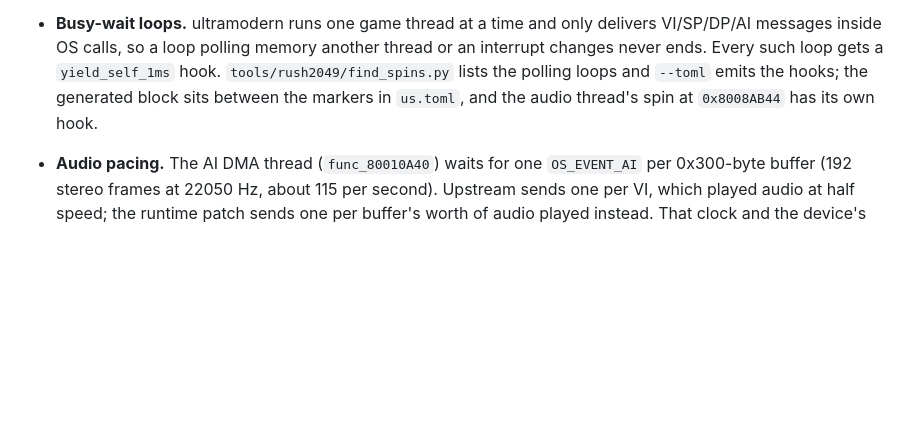
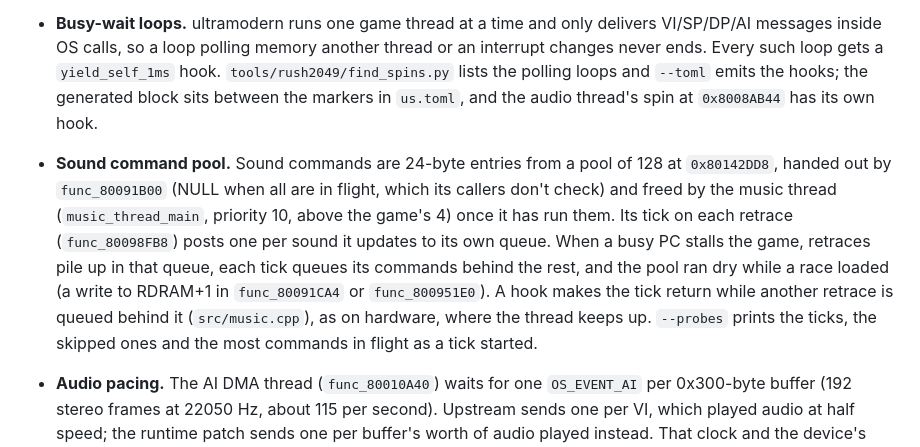
Before and after one commit to amazingalek/rush-2049-recomp, a Markdown page: docs/games/rush2049.md, the part around the change. GitHub-like rendering; blank space fills up the shorter version.

Commit message:
docs: the sound command pool and the music tick skip
WIP: still verifying under simulated host stalls before landing.

Co-Authored-By: Claude Opus 5.5 <noreply@anthropic.com>

```diff
--- a/docs/games/rush2049.md
+++ b/docs/games/rush2049.md
@@ -312,6 +312,14 @@ it confirms the scheduler, `sprintf`, the inflate routines and a few libultra he
   `yield_self_1ms` hook. `tools/rush2049/find_spins.py` lists the polling loops and `--toml` emits the hooks;
   the generated block sits between the markers in `us.toml`, and the audio thread's spin at `0x8008AB44` has
   its own hook.
+- **Sound command pool.** Sound commands are 24-byte entries from a pool of 128 at `0x80142DD8`, handed out by
+  `func_80091B00` (NULL when all are in flight, which its callers don't check) and freed by the music thread
+  (`music_thread_main`, priority 10, above the game's 4) once it has run them. Its tick on each retrace
+  (`func_80098FB8`) posts one per sound it updates to its own queue. When a busy PC stalls the game, retraces pile up
+  in that queue, each tick queues its commands behind the rest, and the pool ran dry while a race loaded (a write to
+  RDRAM+1 in `func_80091CA4` or `func_800951E0`). A hook makes the tick return while another retrace is queued
+  behind it (`src/music.cpp`), as on hardware, where the thread keeps up. `--probes` prints the ticks, the skipped
+  ones and the most commands in flight as a tick started.
 - **Audio pacing.** The AI DMA thread (`func_80010A40`) waits for one `OS_EVENT_AI` per 0x300-byte buffer
   (192 stereo frames at 22050 Hz, about 115 per second). Upstream sends one per VI, which played audio at
   half speed; the runtime patch sends one per buffer's worth of audio played instead.
```
